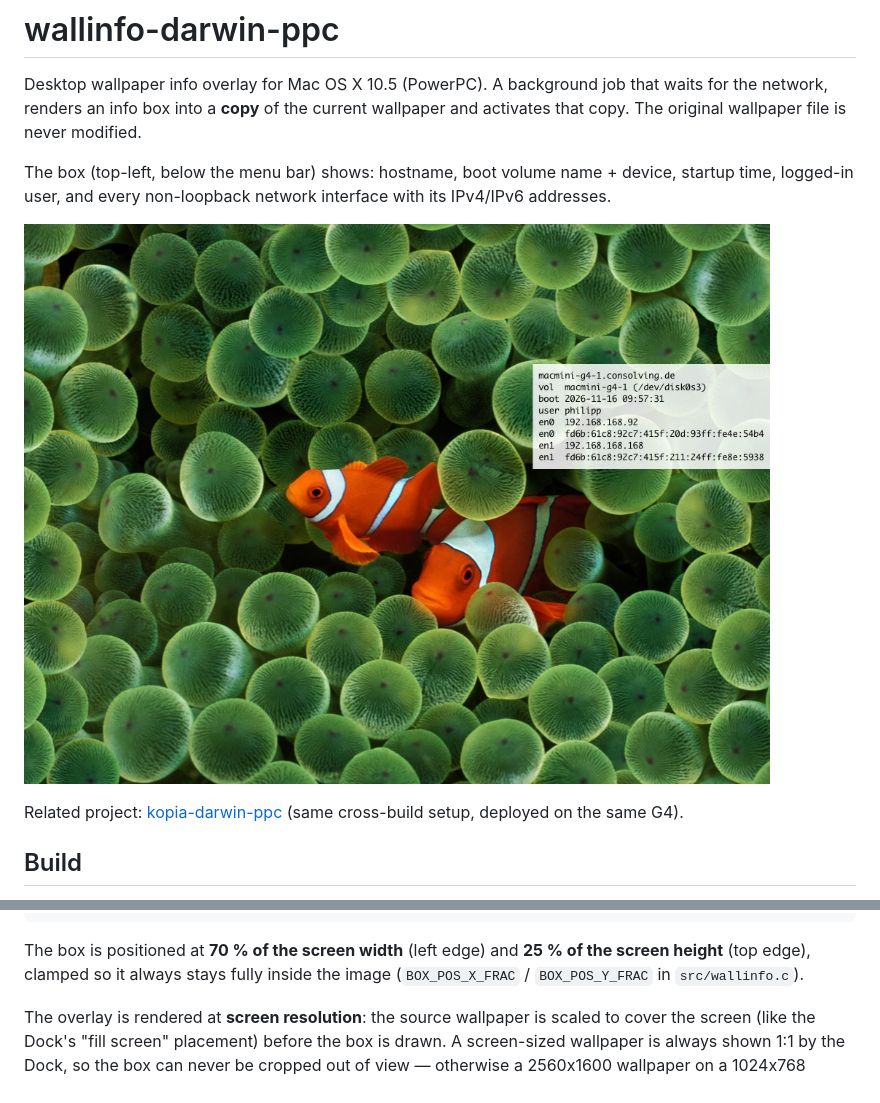
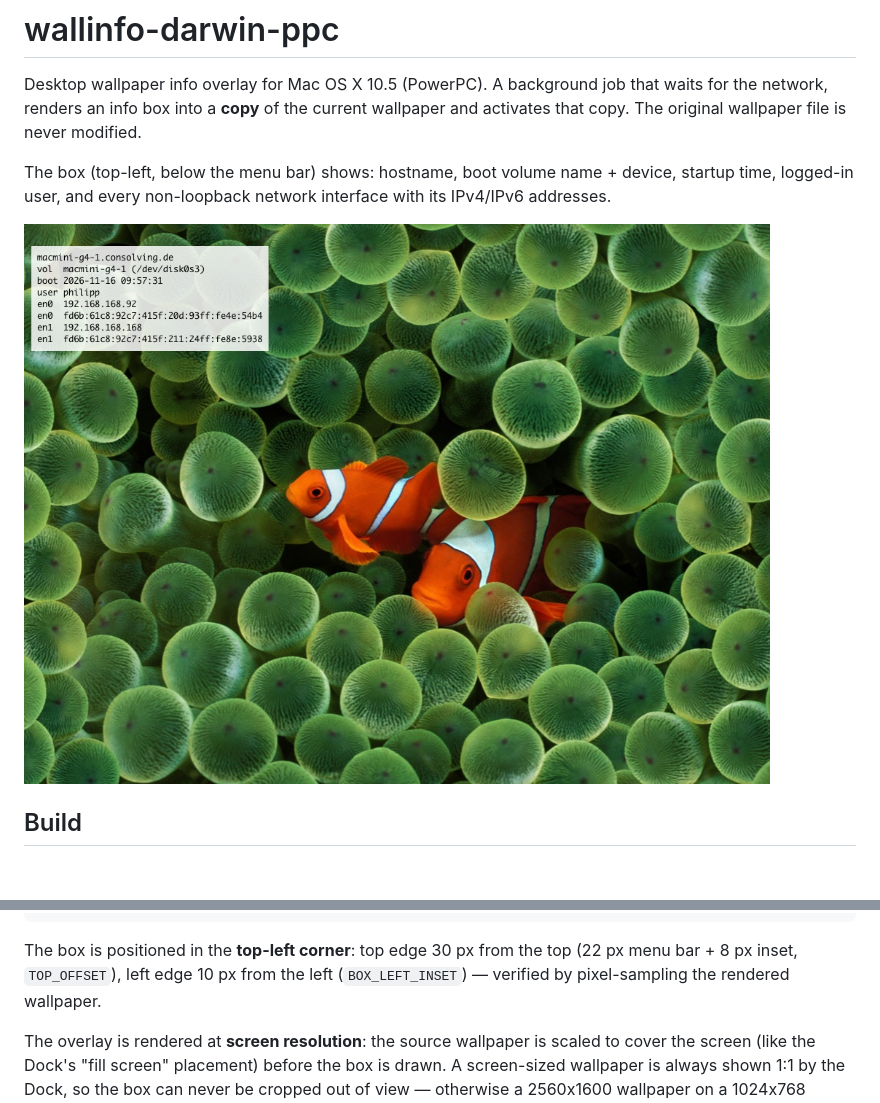
Before and after one commit to phaus/wallinfo-darwin-ppc, a Markdown page: README.md, 2 parts joined by grey strips. GitHub-like rendering; pictures changed too: docs/wallpaper-example.jpg; blank space fills up the shorter version.

Commit message:
box back to top-left (30px below menu bar) with 10px left inset
Drops the 70%/25% positioning; BOX_LEFT_INSET=10 shifts the box 10px
into the image. README: remove kopia-darwin-ppc cross-reference,
document final box geometry, re-render example.

````diff
--- a/README.md
+++ b/README.md
@@ -10,9 +10,6 @@ device, startup time, logged-in user, and every non-loopback network
 interface with its IPv4/IPv6 addresses.
 
 ![example wallpaper](docs/wallpaper-example.jpg)
-
-Related project: [kopia-darwin-ppc](https://github.com/phaus/kopia-darwin-ppc)
-(same cross-build setup, deployed on the same G4).
 
 ## Build
 
@@ -86,9 +83,9 @@ en1  192.168.168.168
 en1  fd00:...
 ```
 
-The box is positioned at **70 % of the screen width** (left edge) and
-**25 % of the screen height** (top edge), clamped so it always stays fully
-inside the image (`BOX_POS_X_FRAC` / `BOX_POS_Y_FRAC` in `src/wallinfo.c`).
+The box is positioned in the **top-left corner**: top edge 30 px from the
+top (22 px menu bar + 8 px inset, `TOP_OFFSET`), left edge 10 px from the
+left (`BOX_LEFT_INSET`) — verified by pixel-sampling the rendered wallpaper.
 
 The overlay is rendered at **screen resolution**: the source wallpaper is
 scaled to cover the screen (like the Dock's "fill screen" placement) before
````
Also changed, not shown: 1 other file.
